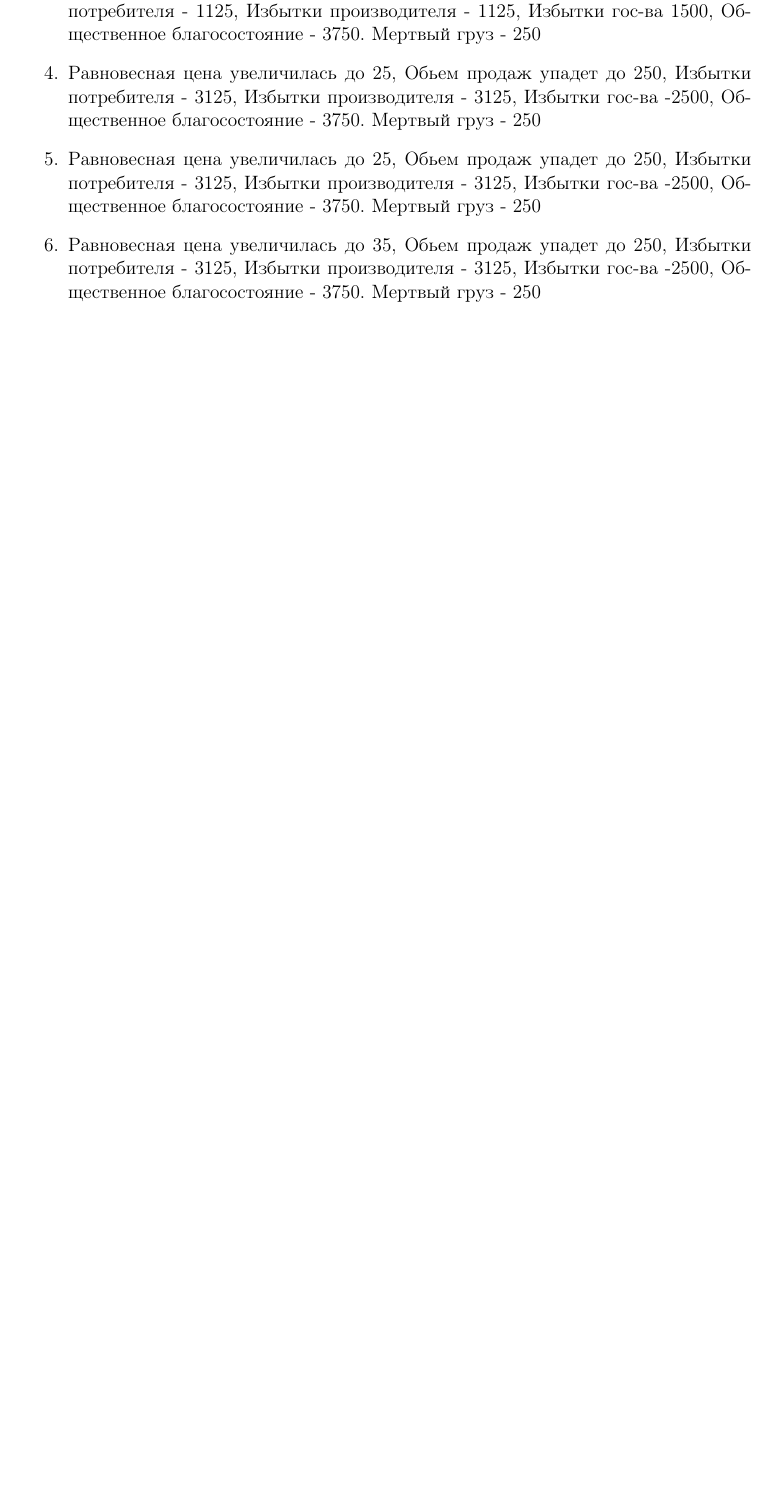
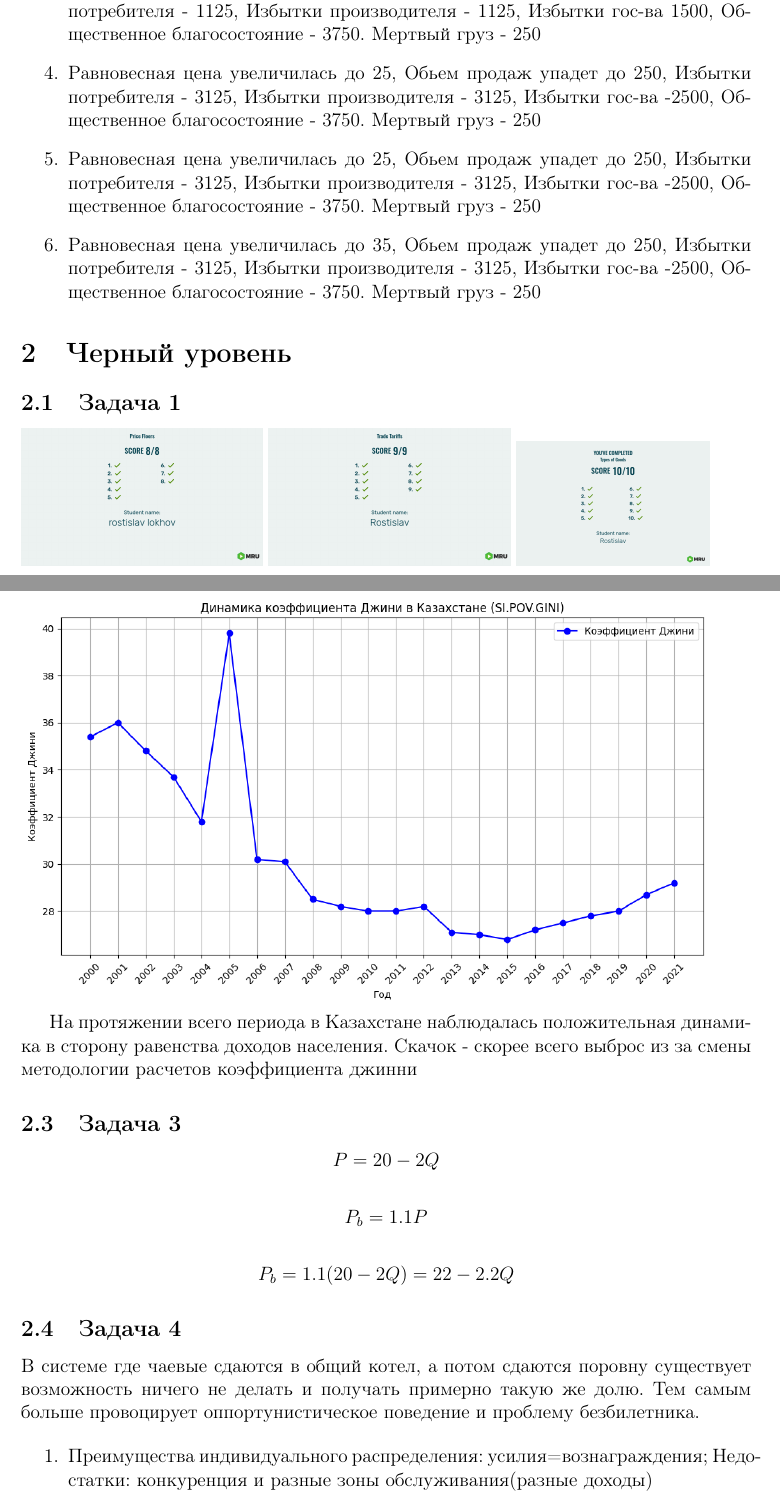
Before and after one commit to Rl0h4w/Homeworks, a LaTeX document (Economics/3.tex): part of page 4 of 4 before the commit and two parts of pages 4 and 5 of 5 after it, the two joined at a grey line, cut so that both start at the same text, the shorter picture padded with empty space. Compiled offline with pdfLaTeX.

Commit message:
ai added

```diff
--- a/Economics/3.tex
+++ b/Economics/3.tex
@@ -105,8 +105,39 @@
     \item Равновесная цена увеличилась до 25, Обьем продаж упадет до 250, Избытки потребителя - 3125, Избытки производителя - 3125, Избытки гос-ва -2500, Общественное благосостояние - 3750. Мертвый груз - 250
     \item Равновесная цена увеличилась до 25, Обьем продаж упадет до 250, Избытки потребителя - 3125, Избытки производителя - 3125, Избытки гос-ва -2500, Общественное благосостояние - 3750. Мертвый груз - 250
     \item Равновесная цена увеличилась до 35, Обьем продаж упадет до 250, Избытки потребителя - 3125, Избытки производителя - 3125, Избытки гос-ва -2500, Общественное благосостояние - 3750. Мертвый груз - 250
-
 \end{enumerate}
 
+\section{Черный уровень}
+\subsection{Задача 1}
+\includegraphics[scale=0.15]{graphs/3.2.jpg}
+\includegraphics[scale=0.15]{graphs/3.3.jpg}
+\includegraphics[scale=0.1]{graphs/3.4.jpg}
+
+\subsection{Задача 2}
+\includegraphics[scale=0.6]{graphs/3.5.png}
+
+На протяжении всего периода в Казахстане наблюдалась положительная динамика в сторону равенства доходов населения. Скачок - скорее всего выброс из за смены методологии расчетов коэффициента джинни
+
+\subsection{Задача 3}
+\[
+P=20-2Q
+\]
+
+\[
+P_b = 1.1P
+\]
+
+\[
+P_b=1.1(20-2Q) = 22-2.2Q
+\]
+
+\subsection{Задача 4}
+В системе где чаевые сдаются в общий котел, а потом сдаются поровну существует возможность ничего не делать и получать примерно такую же долю. Тем самым больше провоцирует оппортунистическое поведение и проблему безбилетника.
+
+\begin{enumerate}
+    \item Преимущества индивидуального распределения: усилия=вознаграждения; Недостатки: конкуренция и разные зоны обслуживания(разные доходы)
+    \item Преимущества коллективного распределения: командная работа, сглаживание разницы; Недостатки: проблема безбилетника, отсутствие мотивации.
+    \item Для барменов лучше индивидуальное распределение т.к работа на баре подразумевает контакт с клиентами. Официанты - коллективно, т.к обслуживание зала - командная работа
+\end{enumerate}
 
 \end{document}
```
Also changed, not shown: Economics/3.pdf, Economics/graphs/3.2.jpg (added), Economics/graphs/3.3.jpg (added), Economics/graphs/3.4.jpg (added), Economics/graphs/3.5.png (added), 5 other files.
